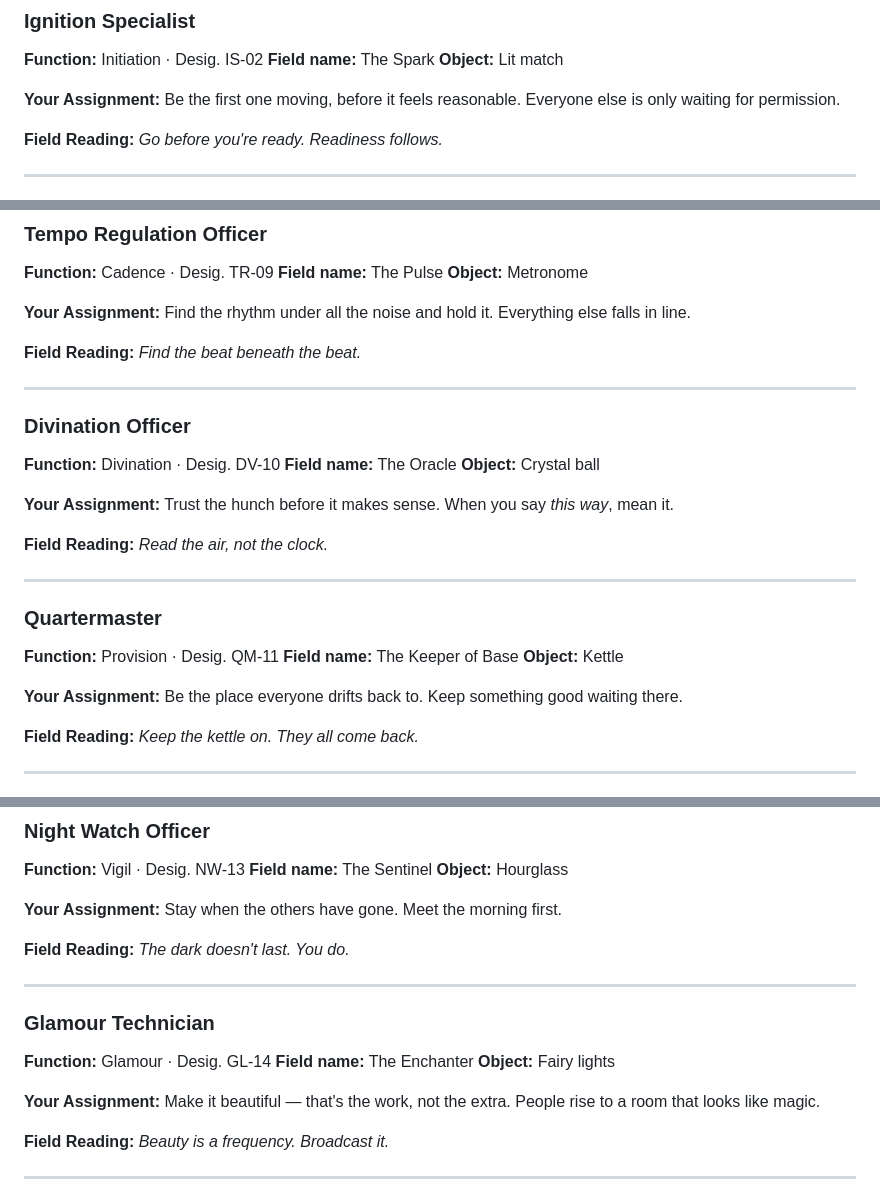
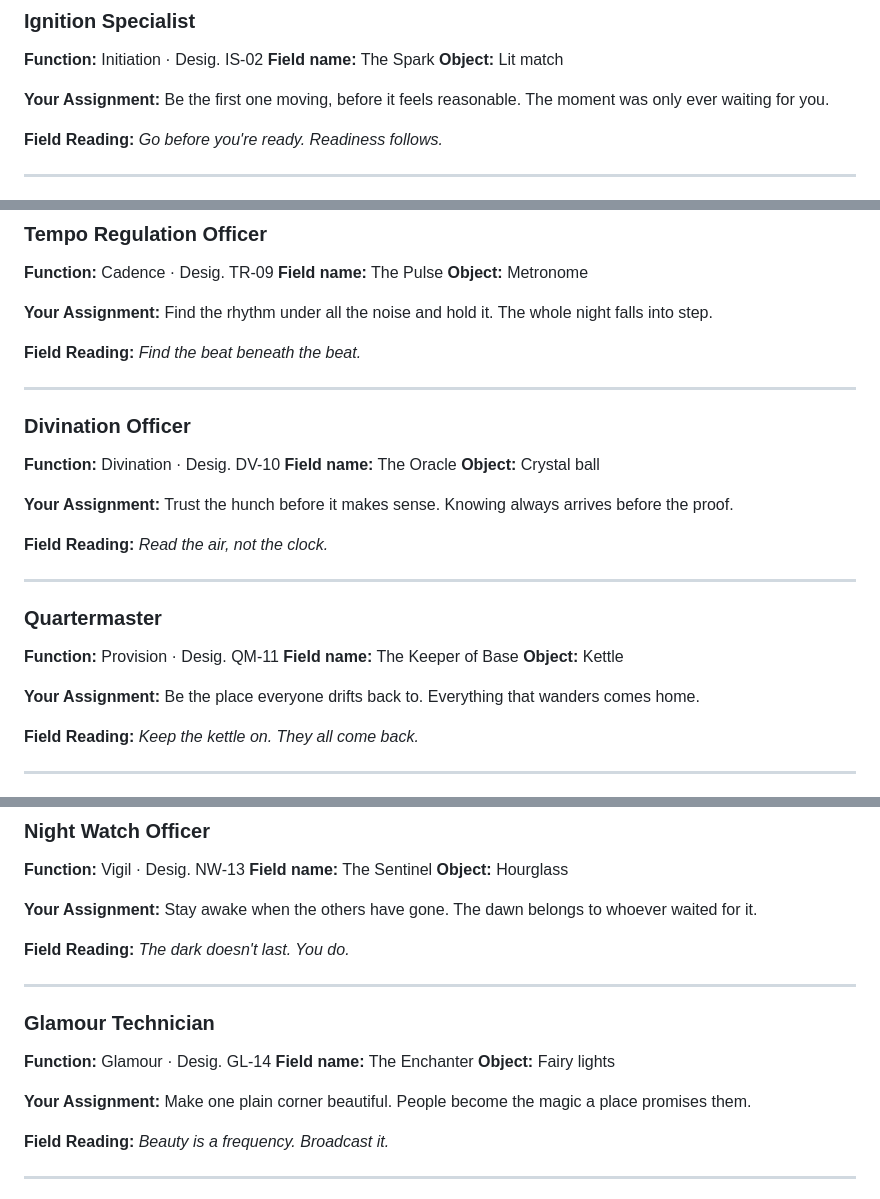
Before and after one commit to Jpoliachik/department-intergalactic-vibes, a Markdown page: ASSIGNMENTS.md, 3 parts joined by grey strips. GitHub-like rendering.

Commit message:
Polish deck: lift plain second lines into eternal-wisdom turns
Sentinel, Keeper, Oracle, Caretaker get true wisdom turns (dawn belongs
to whoever waited; everything that wanders comes home; knowing before
proof; no light stays lit alone). Spark, Pulse, Enchanter get smaller
lifts. Extends the quiet light motif to a third card.

Co-Authored-By: Claude Opus 4.8 <noreply@anthropic.com>
Claude-Session: https://claude.ai/code/session_01FvgSBCfMRpThsGgbvMvq3D

```diff
--- a/ASSIGNMENTS.md
+++ b/ASSIGNMENTS.md
@@ -68,7 +68,7 @@ There are no bad designations and no hierarchy. The Grid needs every function ru
 **Field name:** The Spark
 **Object:** Lit match
 
-**Your Assignment:** Be the first one moving, before it feels reasonable. Everyone else is only waiting for permission.
+**Your Assignment:** Be the first one moving, before it feels reasonable. The moment was only ever waiting for you.
 
 **Field Reading:** _Go before you're ready. Readiness follows._
 
@@ -152,7 +152,7 @@ There are no bad designations and no hierarchy. The Grid needs every function ru
 **Field name:** The Pulse
 **Object:** Metronome
 
-**Your Assignment:** Find the rhythm under all the noise and hold it. Everything else falls in line.
+**Your Assignment:** Find the rhythm under all the noise and hold it. The whole night falls into step.
 
 **Field Reading:** _Find the beat beneath the beat._
 
@@ -164,7 +164,7 @@ There are no bad designations and no hierarchy. The Grid needs every function ru
 **Field name:** The Oracle
 **Object:** Crystal ball
 
-**Your Assignment:** Trust the hunch before it makes sense. When you say _this way_, mean it.
+**Your Assignment:** Trust the hunch before it makes sense. Knowing always arrives before the proof.
 
 **Field Reading:** _Read the air, not the clock._
 
@@ -176,7 +176,7 @@ There are no bad designations and no hierarchy. The Grid needs every function ru
 **Field name:** The Keeper of Base
 **Object:** Kettle
 
-**Your Assignment:** Be the place everyone drifts back to. Keep something good waiting there.
+**Your Assignment:** Be the place everyone drifts back to. Everything that wanders comes home.
 
 **Field Reading:** _Keep the kettle on. They all come back._
 
@@ -200,7 +200,7 @@ There are no bad designations and no hierarchy. The Grid needs every function ru
 **Field name:** The Sentinel
 **Object:** Hourglass
 
-**Your Assignment:** Stay when the others have gone. Meet the morning first.
+**Your Assignment:** Stay awake when the others have gone. The dawn belongs to whoever waited for it.
 
 **Field Reading:** _The dark doesn't last. You do._
 
@@ -212,7 +212,7 @@ There are no bad designations and no hierarchy. The Grid needs every function ru
 **Field name:** The Enchanter
 **Object:** Fairy lights
 
-**Your Assignment:** Make it beautiful — that's the work, not the extra. People rise to a room that looks like magic.
+**Your Assignment:** Make one plain corner beautiful. People become the magic a place promises them.
 
 **Field Reading:** _Beauty is a frequency. Broadcast it._
 
```
Also changed, not shown: other parts of ASSIGNMENTS.md (+1 -1 lines).
